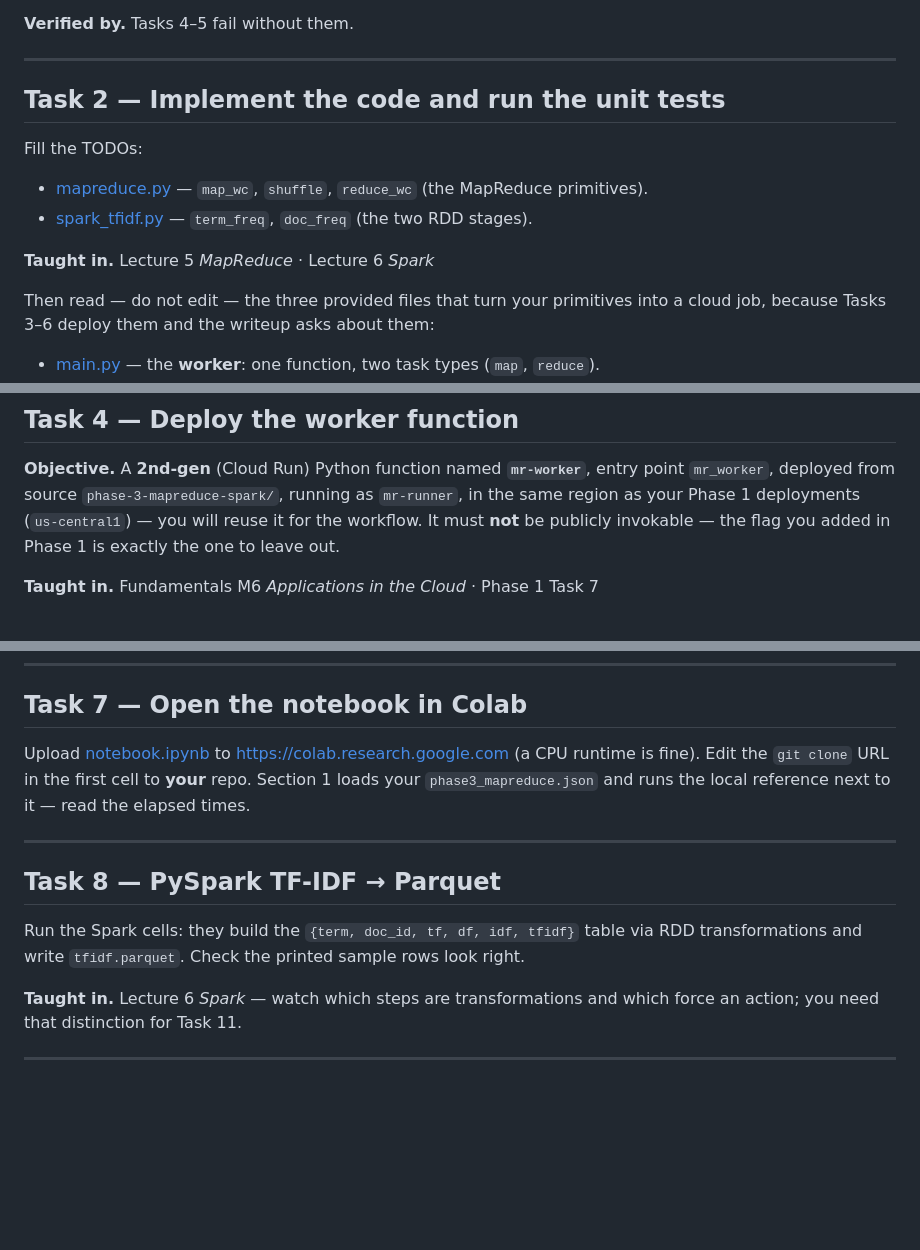
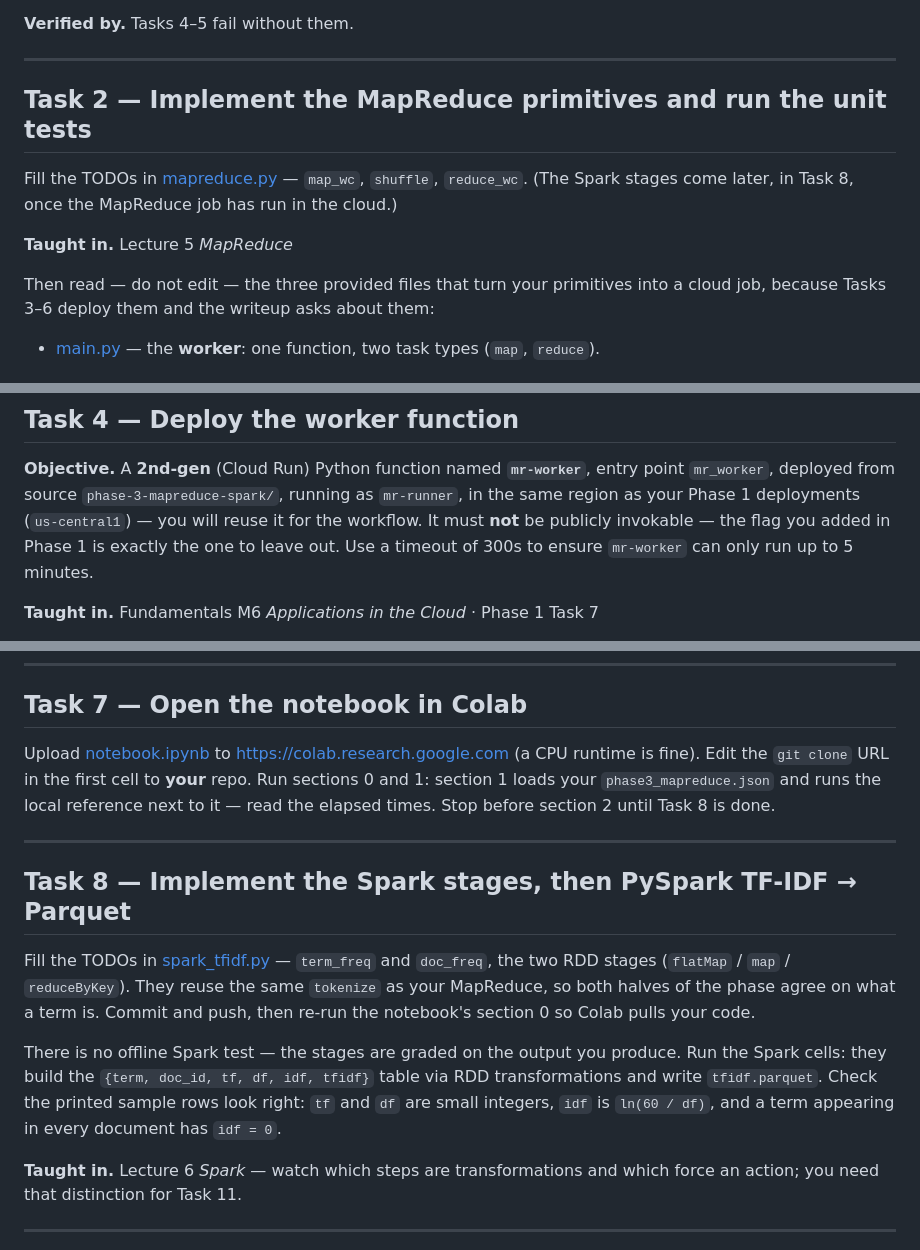
Before and after one commit to raja-appuswamy/clouds-lab-student, a Markdown page: phase-3-mapreduce-spark/TASKS.md, 3 parts joined by grey strips. Rendered like a GitHub page; blank space fills up the shorter version.

Commit message:
Publish skeleton: 8074700

```diff
--- a/phase-3-mapreduce-spark/TASKS.md
+++ b/phase-3-mapreduce-spark/TASKS.md
@@ -35,13 +35,12 @@ Cloud Logging.
 
 ---
 
-## Task 2 — Implement the code and run the unit tests
+## Task 2 — Implement the MapReduce primitives and run the unit tests
 
-Fill the TODOs:
-- [mapreduce.py](mapreduce.py) — `map_wc`, `shuffle`, `reduce_wc` (the MapReduce primitives).
-- [spark_tfidf.py](spark_tfidf.py) — `term_freq`, `doc_freq` (the two RDD stages).
+Fill the TODOs in [mapreduce.py](mapreduce.py) — `map_wc`, `shuffle`, `reduce_wc`. (The
+Spark stages come later, in Task 8, once the MapReduce job has run in the cloud.)
 
-**Taught in.** Lecture 5 *MapReduce* · Lecture 6 *Spark*
+**Taught in.** Lecture 5 *MapReduce*
 
 Then read — do not edit — the three provided files that turn your primitives into a cloud job,
 because Tasks 3–6 deploy them and the writeup asks about them:
@@ -89,8 +85,7 @@ only caller is the workflow, so the only invoker is its service account.
 **Objective.** A **2nd-gen** (Cloud Run) Python function named **`mr-worker`**, entry point
 `mr_worker`, deployed from source `phase-3-mapreduce-spark/`, running as `mr-runner`, in the
 same region as your Phase 1 deployments (`us-central1`) — you will reuse it for the workflow.
-It must **not** be publicly invokable — the flag you added in Phase 1 is exactly the one to
-leave out.
+It must **not** be publicly invokable — the flag you added in Phase 1 is exactly the one to leave out. Use a timeout of 300s to ensure `mr-worker` can only run up to 5 minutes.
 
 **Taught in.** Fundamentals M6 *Applications in the Cloud* · Phase 1 Task 7
 
@@ -168,15 +163,23 @@ from your clone.
 ## Task 7 — Open the notebook in Colab
 
 Upload [notebook.ipynb](notebook.ipynb) to <https://colab.research.google.com> (a CPU
-runtime is fine). Edit the `git clone` URL in the first cell to **your** repo. Section 1 loads
-your `phase3_mapreduce.json` and runs the local reference next to it — read the elapsed times.
+runtime is fine). Edit the `git clone` URL in the first cell to **your** repo. Run sections 0
+and 1: section 1 loads your `phase3_mapreduce.json` and runs the local reference next to it —
+read the elapsed times. Stop before section 2 until Task 8 is done.
 
 ---
 
-## Task 8 — PySpark TF-IDF → Parquet
+## Task 8 — Implement the Spark stages, then PySpark TF-IDF → Parquet
 
-Run the Spark cells: they build the `{term, doc_id, tf, df, idf, tfidf}` table via RDD
-transformations and write `tfidf.parquet`. Check the printed sample rows look right.
+Fill the TODOs in [spark_tfidf.py](spark_tfidf.py) — `term_freq` and `doc_freq`, the two RDD
+stages (`flatMap` / `map` / `reduceByKey`). They reuse the same `tokenize` as your MapReduce,
+so both halves of the phase agree on what a term is. Commit and push, then re-run the
+notebook's section 0 so Colab pulls your code.
+
+There is no offline Spark test — the stages are graded on the output you produce. Run the
+Spark cells: they build the `{term, doc_id, tf, df, idf, tfidf}` table via RDD transformations
+and write `tfidf.parquet`. Check the printed sample rows look right: `tf` and `df` are small
+integers, `idf` is `ln(60 / df)`, and a term appearing in every document has `idf = 0`.
 
 **Taught in.** Lecture 6 *Spark* — watch which steps are transformations and which force an
 action; you need that distinction for Task 11.
```
Also changed, not shown: other parts of phase-3-mapreduce-spark/TASKS.md (+0 -3 lines).
